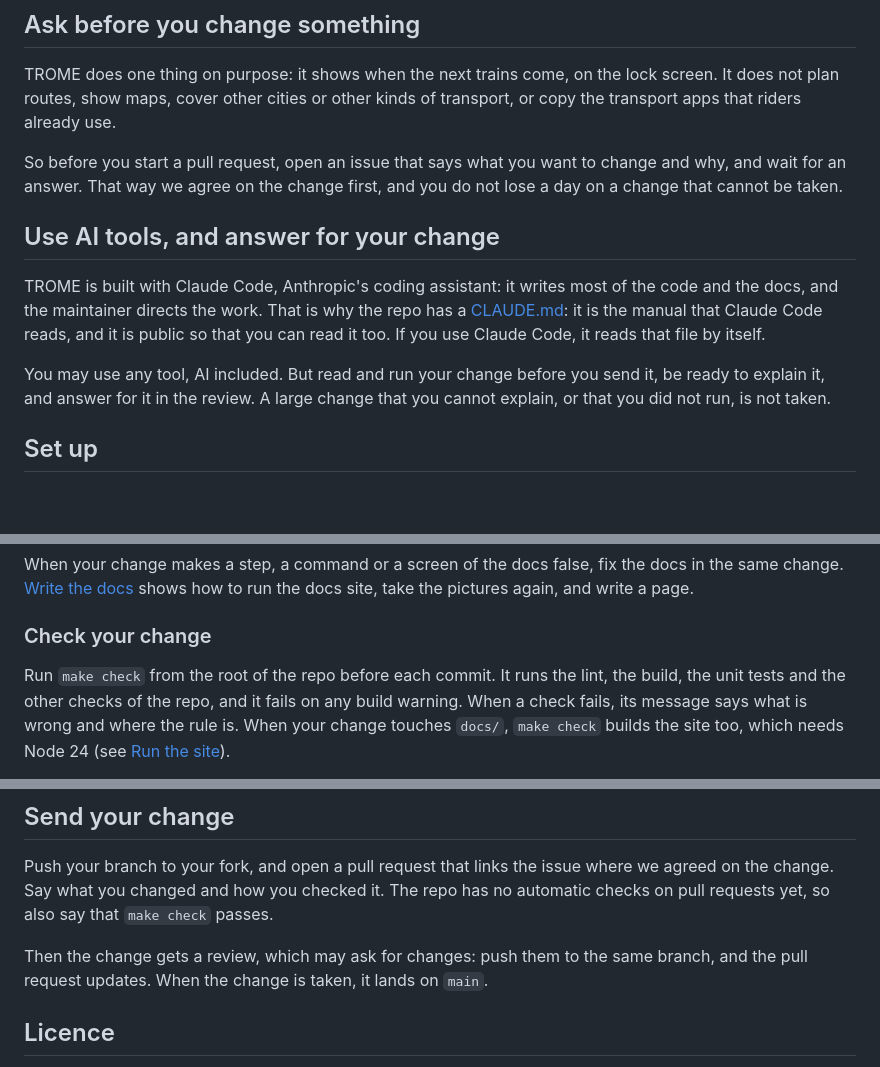
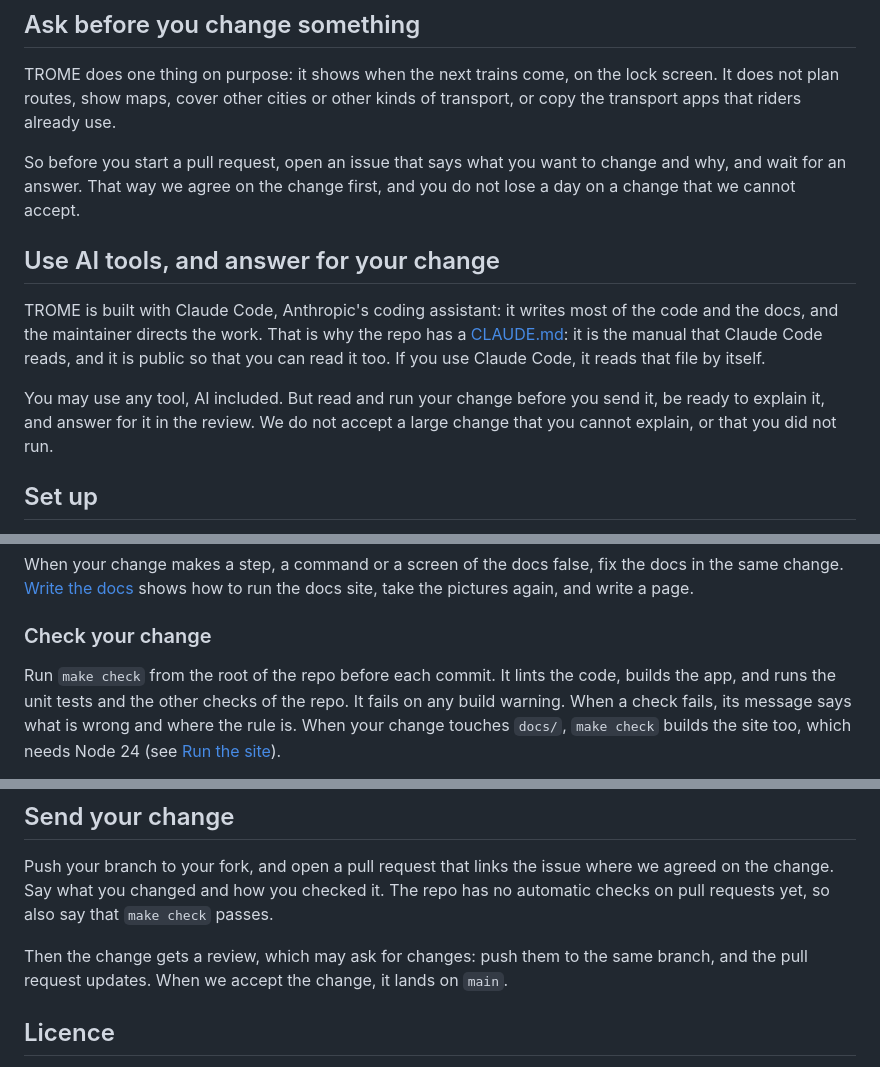
Before and after one commit to valfur03/trome, a Markdown page: CONTRIBUTING.md, 3 parts joined by grey strips. GitHub-like rendering; blank space fills up the shorter version.

Commit message:
docs: say accept instead of take for a change, and split the make check sentence in CONTRIBUTING.md

```diff
--- a/CONTRIBUTING.md
+++ b/CONTRIBUTING.md
@@ -18,7 +18,7 @@ TROME does one thing on purpose: it shows when the next trains come, on the lock
 It does not plan routes, show maps, cover other cities or other kinds of transport, or copy the transport apps that riders already use.
 
 So before you start a pull request, open an issue that says what you want to change and why, and wait for an answer.
-That way we agree on the change first, and you do not lose a day on a change that cannot be taken.
+That way we agree on the change first, and you do not lose a day on a change that we cannot accept.
 
 ## Use AI tools, and answer for your change
 
@@ -28,7 +28,7 @@ If you use Claude Code, it reads that file by itself.
 
 You may use any tool, AI included.
 But read and run your change before you send it, be ready to explain it, and answer for it in the review.
-A large change that you cannot explain, or that you did not run, is not taken.
+We do not accept a large change that you cannot explain, or that you did not run.
 
 ## Set up
 
@@ -63,7 +63,8 @@ When your change makes a step, a command or a screen of the docs false, fix the
 ### Check your change
 
 Run `make check` from the root of the repo before each commit.
-It runs the lint, the build, the unit tests and the other checks of the repo, and it fails on any build warning.
+It lints the code, builds the app, and runs the unit tests and the other checks of the repo.
+It fails on any build warning.
 When a check fails, its message says what is wrong and where the rule is.
 When your change touches `docs/`, `make check` builds the site too, which needs Node 24 (see [Run the site](docs/README.md#run-the-site)).
 
@@ -88,7 +89,7 @@ Say what you changed and how you checked it.
 The repo has no automatic checks on pull requests yet, so also say that `make check` passes.
 
 Then the change gets a review, which may ask for changes: push them to the same branch, and the pull request updates.
-When the change is taken, it lands on `main`.
+When we accept the change, it lands on `main`.
 
 ## Licence
 
```
